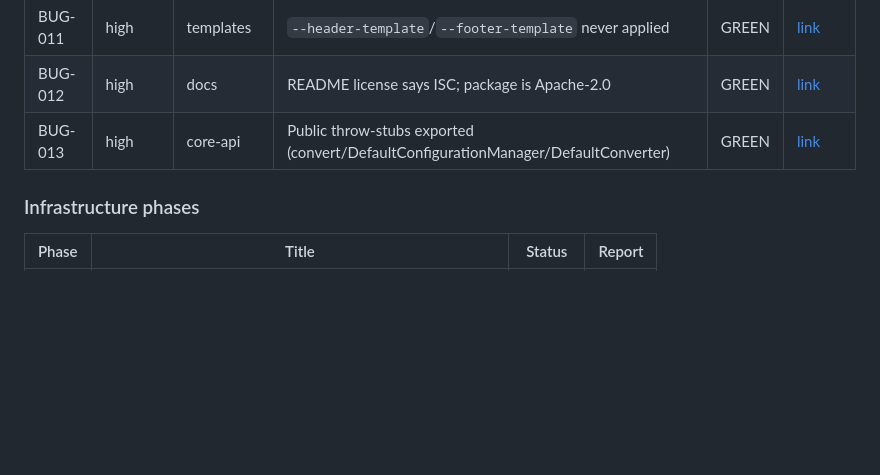
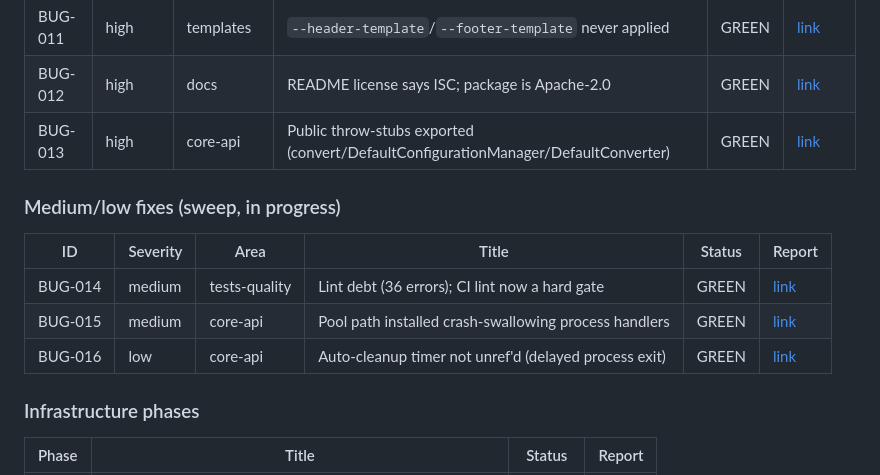
Before and after one commit to maniartech/printeer, a Markdown page: docs/bug-fixes/README.md, the part around the change. Drawn GitHub-style; blank space fills up the shorter version.

Commit message:
docs(bug-fixes): ledger rows for BUG-014/015/016
Co-Authored-By: Claude Opus 4.8 <noreply@anthropic.com>

```diff
--- a/docs/bug-fixes/README.md
+++ b/docs/bug-fixes/README.md
@@ -50,6 +50,14 @@ the fix, the test(s) that guarantee it, and any **learnings** carried forward.
 | BUG-012 | high | docs | README license says ISC; package is Apache-2.0 | GREEN | [link](BUG-012-license-mismatch.md) |
 | BUG-013 | high | core-api | Public throw-stubs exported (convert/DefaultConfigurationManager/DefaultConverter) | GREEN | [link](BUG-013-public-throw-stubs.md) |
 
+### Medium/low fixes (sweep, in progress)
+
+| ID | Severity | Area | Title | Status | Report |
+|----|----------|------|-------|--------|--------|
+| BUG-014 | medium | tests-quality | Lint debt (36 errors); CI lint now a hard gate | GREEN | [link](BUG-014-lint-debt.md) |
+| BUG-015 | medium | core-api | Pool path installed crash-swallowing process handlers | GREEN | [link](BUG-015-016-api-safety.md) |
+| BUG-016 | low | core-api | Auto-cleanup timer not unref'd (delayed process exit) | GREEN | [link](BUG-015-016-api-safety.md) |
+
 ### Infrastructure phases
 
 | Phase | Title | Status | Report |
```
